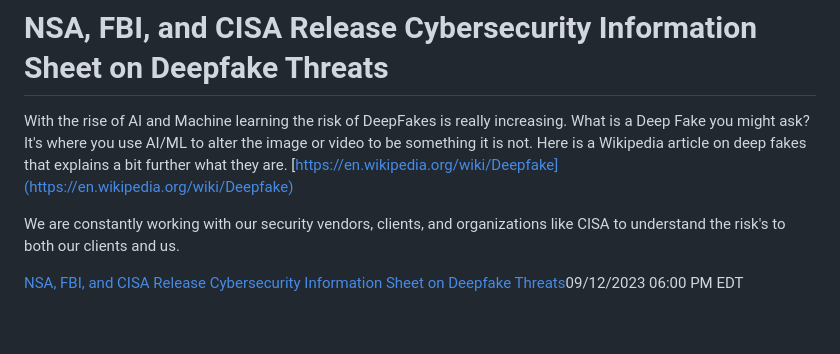
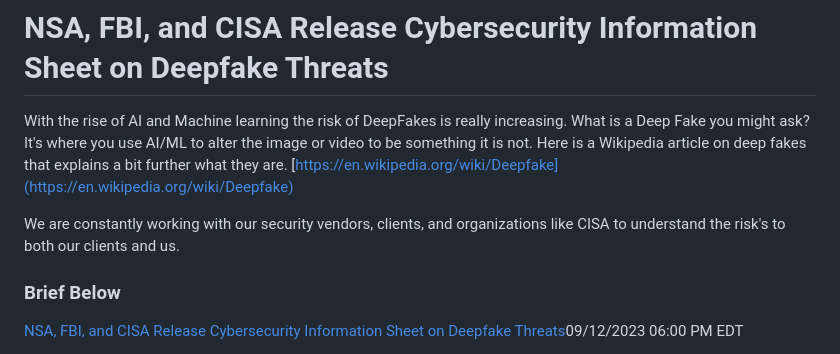
Before and after one commit to etopple/university, a Markdown page: security-insights/cisa-briefs/nsa-fbi-and-cisa-release-cybersecurity-information-sheet-on-deepfake-threats.md, the part around the change. Drawn GitHub-style; blank space fills up the shorter version.

Commit message:
GITBOOK-86: change request with no subject merged in GitBook

```diff
--- a/security-insights/cisa-briefs/nsa-fbi-and-cisa-release-cybersecurity-information-sheet-on-deepfake-threats.md
+++ b/security-insights/cisa-briefs/nsa-fbi-and-cisa-release-cybersecurity-information-sheet-on-deepfake-threats.md
@@ -3,6 +3,8 @@
 With the rise of AI and Machine learning the risk of DeepFakes is really increasing. What is a Deep Fake you might ask? It's where you use AI/ML to alter the image or video to be something it is not. Here is a Wikipedia article on deep fakes that explains a bit further what they are. [https://en.wikipedia.org/wiki/Deepfake](https://en.wikipedia.org/wiki/Deepfake)
 
 We are constantly working with our security vendors, clients, and organizations like CISA to understand the risk's to both our clients and us.
+
+### Brief Below
 
 [NSA, FBI, and CISA Release Cybersecurity Information Sheet on Deepfake Threats](https://nam02.safelinks.protection.outlook.com/?url=https%3A%2F%2Fwww.cisa.gov%2Fnews-events%2Falerts%2F2023%2F09%2F12%2Fnsa-fbi-and-cisa-release-cybersecurity-information-sheet-deepfake-threats\&data=05%7C01%7Cwilliampote%40etoptechnology.com%7C9bc0a3295fd6430f8da808dbb3e3e2a4%7C65f1199e1fc04f91bd4fee3b7bae93b2%7C0%7C0%7C638301563608294652%7CUnknown%7CTWFpbGZsb3d8eyJWIjoiMC4wLjAwMDAiLCJQIjoiV2luMzIiLCJBTiI6Ik1haWwiLCJXVCI6Mn0%3D%7C3000%7C%7C%7C\&sdata=V06dUsUvlAQYaYlQNNdfOUZ%2FS3bqsNsFziwATD0bk6Q%3D\&reserved=0)09/12/2023 06:00 PM EDT
 
```
